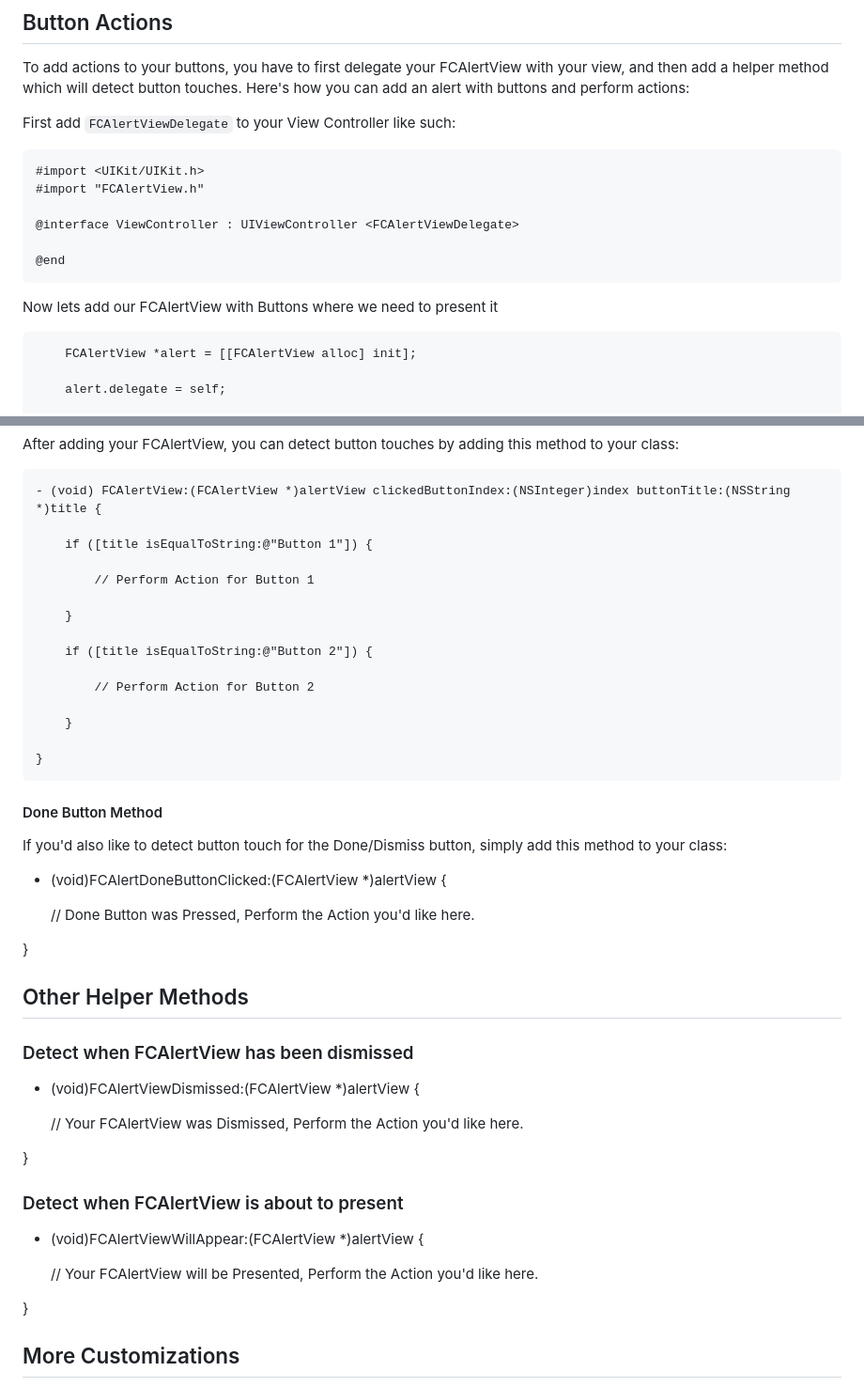
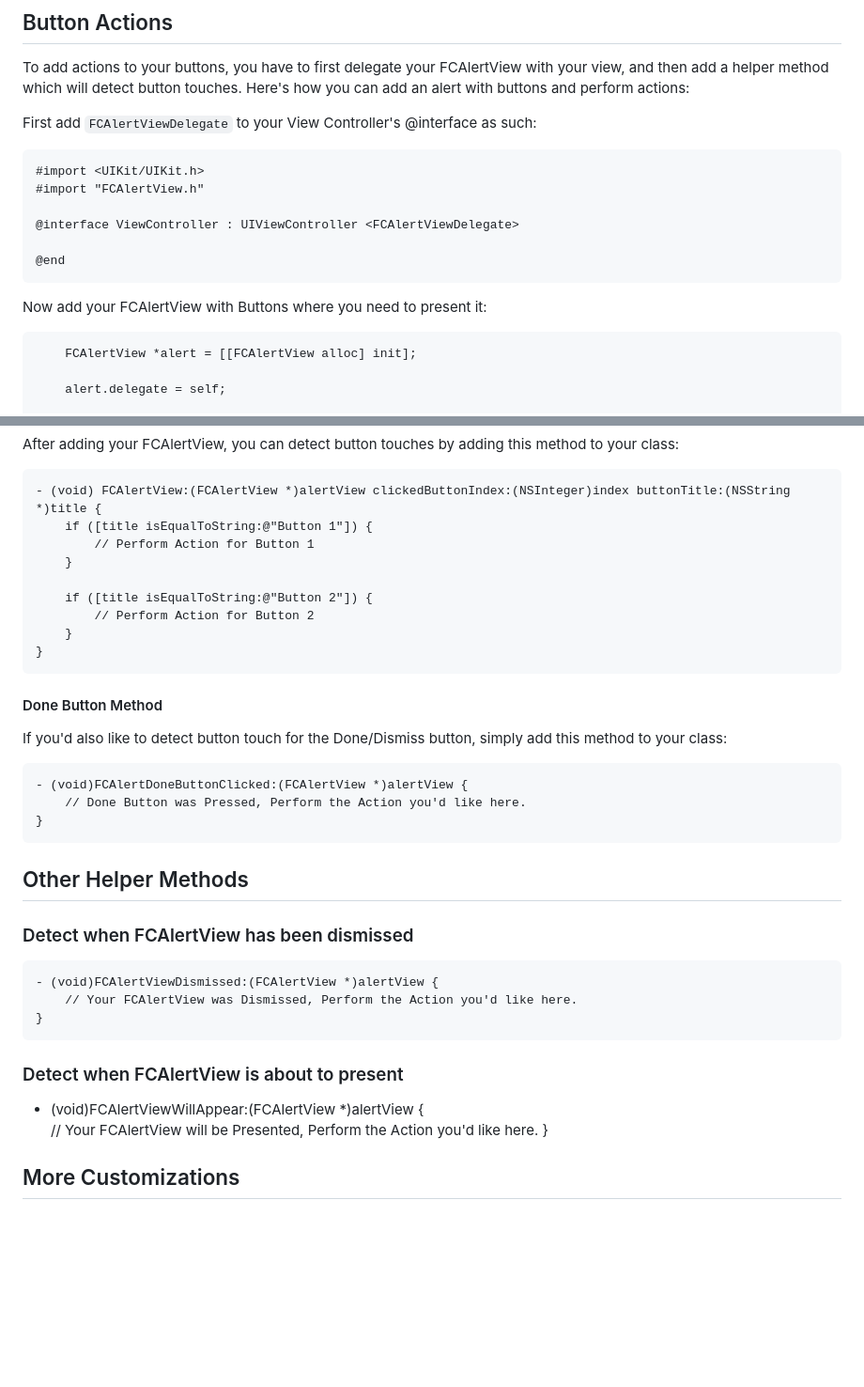
Before and after one commit to PaulMcKella/connections, a Markdown page: README.md, 2 parts joined by grey strips. Shown: that part at 94% size. GitHub-like rendering; blank space fills up the shorter version.

Commit message:
Improved and Fixed Typos in README.md

````diff
--- a/README.md
+++ b/README.md
@@ -142,7 +142,7 @@ alert.hideAllButtons = YES;
 
 To add actions to your buttons, you have to first delegate your FCAlertView with your view, and then add a helper method which will detect button touches. Here's how you can add an alert with buttons and perform actions:
 
-First add ```FCAlertViewDelegate``` to your View Controller like such:
+First add ```FCAlertViewDelegate``` to your View Controller's @interface as such:
 
 ```Objective-C
 #import <UIKit/UIKit.h>
@@ -153,7 +153,7 @@
 @end
 ```
 
-Now lets add our FCAlertView with Buttons where we need to present it
+Now add your FCAlertView with Buttons where you need to present it:
 
 ```Objective-C
 	FCAlertView *alert = [[FCAlertView alloc] init];
@@ -173,19 +173,13 @@ After adding your FCAlertView, you can detect button touches by adding this meth
 
 ```Objective-C
 - (void) FCAlertView:(FCAlertView *)alertView clickedButtonIndex:(NSInteger)index buttonTitle:(NSString *)title {
-
     if ([title isEqualToString:@"Button 1"]) {
-
         // Perform Action for Button 1
-
     }
 
     if ([title isEqualToString:@"Button 2"]) {
-
         // Perform Action for Button 2
-
     }
-
 }
 ```
 
@@ -193,28 +187,26 @@ After adding your FCAlertView, you can detect button touches by adding this meth
 
 If you'd also like to detect button touch for the Done/Dismiss button, simply add this method to your class:
 
+```Objective-C
 - (void)FCAlertDoneButtonClicked:(FCAlertView *)alertView {
-
 	// Done Button was Pressed, Perform the Action you'd like here.
-
 }
+```
 
 ## Other Helper Methods
 
 ### Detect when FCAlertView has been dismissed
 
+```Objective-C
 - (void)FCAlertViewDismissed:(FCAlertView *)alertView {
-
 	// Your FCAlertView was Dismissed, Perform the Action you'd like here.
-
 }
+```
 
 ### Detect when FCAlertView is about to present
 
 - (void)FCAlertViewWillAppear:(FCAlertView *)alertView {
-
 	// Your FCAlertView will be Presented, Perform the Action you'd like here.
-
 }
 
 ## More Customizations
````
Also changed, not shown: other parts of README.md (+1 -1 lines).
